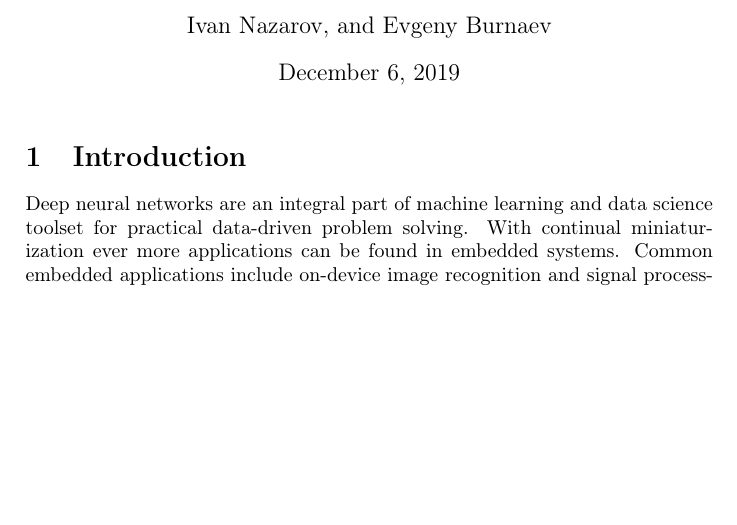
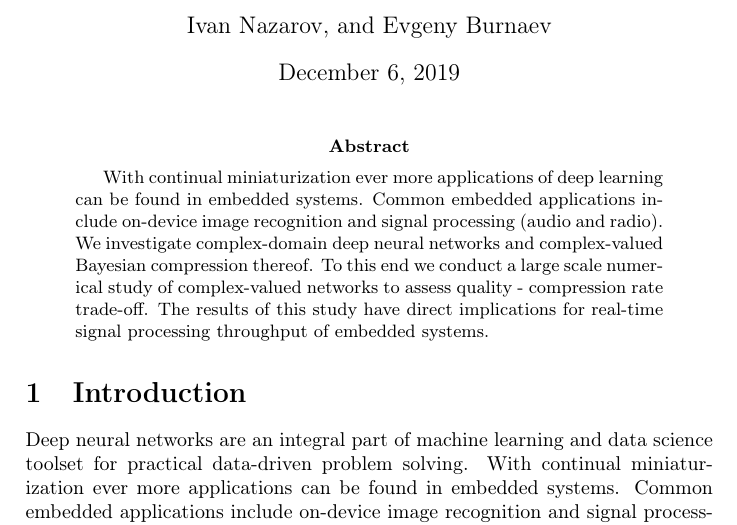
Before and after one commit to ivannz/complex_paper, a LaTeX paper (paper/paper.tex): part of page 1 of 18, cut so that both start at the same text, the shorter picture padded with empty space. Compiled offline with pdfLaTeX.

Commit message:
abstract stub

```diff
--- a/paper/paper.tex
+++ b/paper/paper.tex
@@ -47,6 +47,16 @@
 
 \begin{document}
 \maketitle
+
+\begin{abstract}
+With continual miniaturization ever more applications of deep learning can be found in
+embedded systems. Common embedded applications include on-device image recognition and
+signal processing (audio and radio). We investigate complex-domain deep neural networks
+and complex-valued Bayesian compression thereof. To this end we conduct a large scale
+numerical study of complex-valued networks to assess quality - compression rate trade-off.
+The results of this study have direct implications for real-time signal processing
+throughput of embedded systems.
+\end{abstract}
 
 \section{Introduction} % (fold)
 \label{sec:introduction}
```
